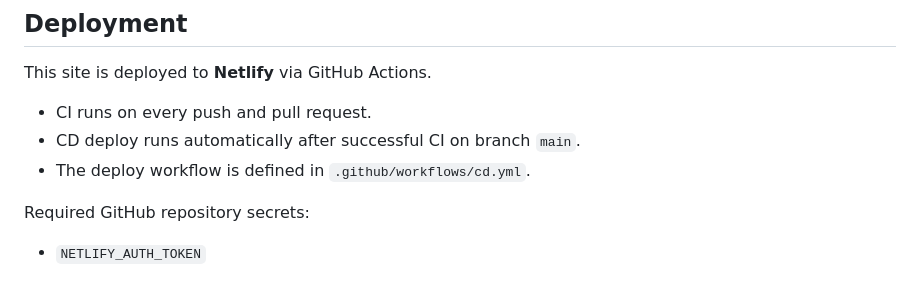
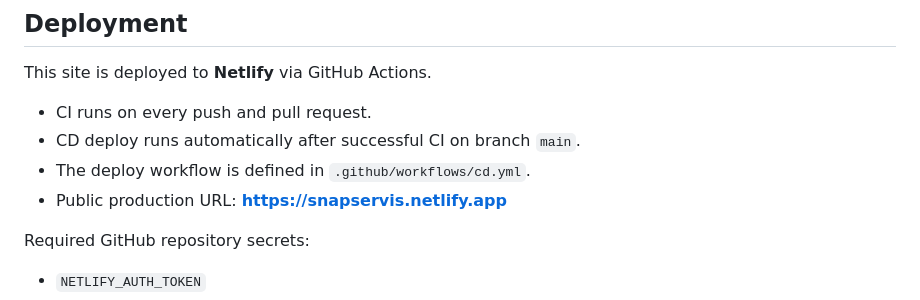
Before and after one commit to jirawagy-rgb/phone, a Markdown page: README.md, the part around the change. Rendered like a GitHub page.

Commit message:
Add public production URL to README
Document the live site URL by adding the Netlify production link to the deployment section of README.md so contributors can quickly access the public site.

```diff
--- a/README.md
+++ b/README.md
@@ -88,6 +88,7 @@ This site is deployed to **Netlify** via GitHub Actions.
 - CI runs on every push and pull request.
 - CD deploy runs automatically after successful CI on branch `main`.
 - The deploy workflow is defined in `.github/workflows/cd.yml`.
+- Public production URL: **https://snapservis.netlify.app**
 
 Required GitHub repository secrets:
 
```
